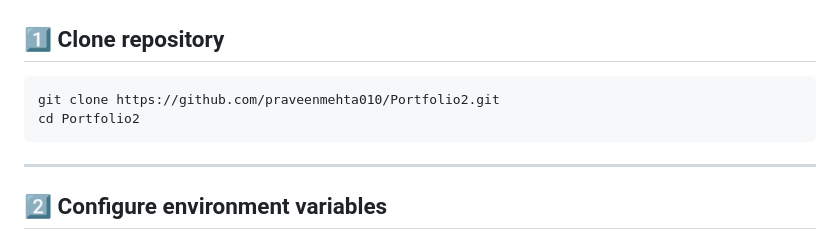
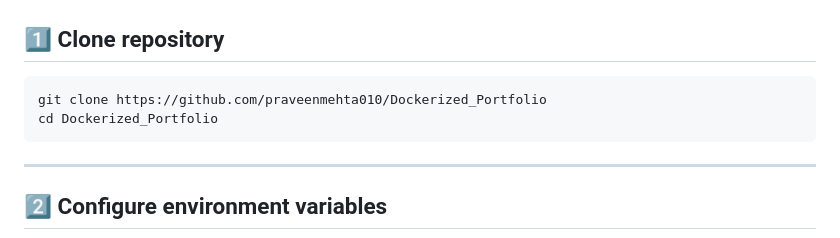
Before and after one commit to praveenmehta010/Dockerized_Portfolio, a Markdown page: README.md, the part around the change. Rendered like a GitHub page.

````diff
--- a/README.md
+++ b/README.md
@@ -149,8 +149,8 @@ project/
 ## 1️⃣ Clone repository
 
 ```
-git clone https://github.com/praveenmehta010/Portfolio2.git
-cd Portfolio2
+git clone https://github.com/praveenmehta010/Dockerized_Portfolio
+cd Dockerized_Portfolio
 ```
 
 ---
````
